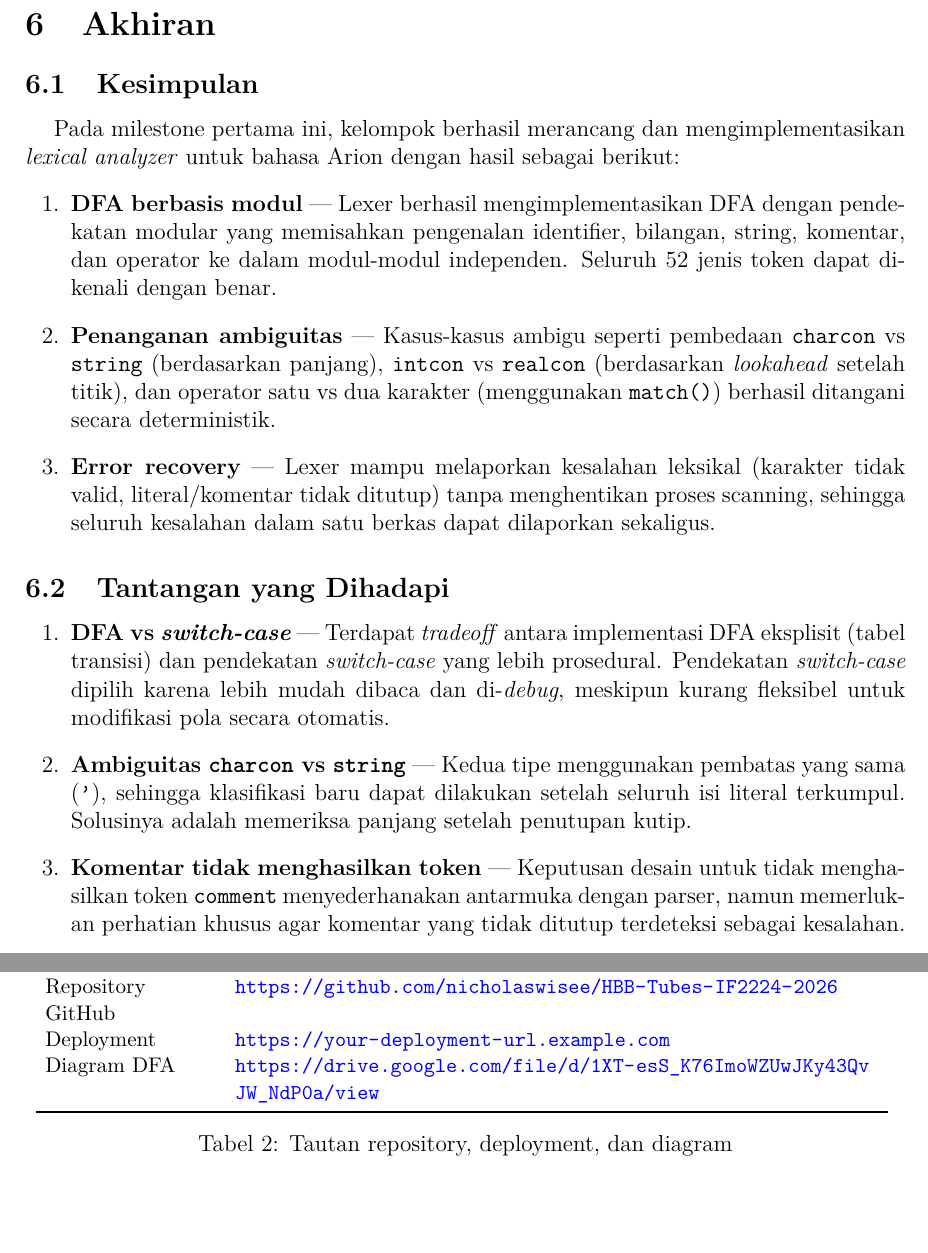
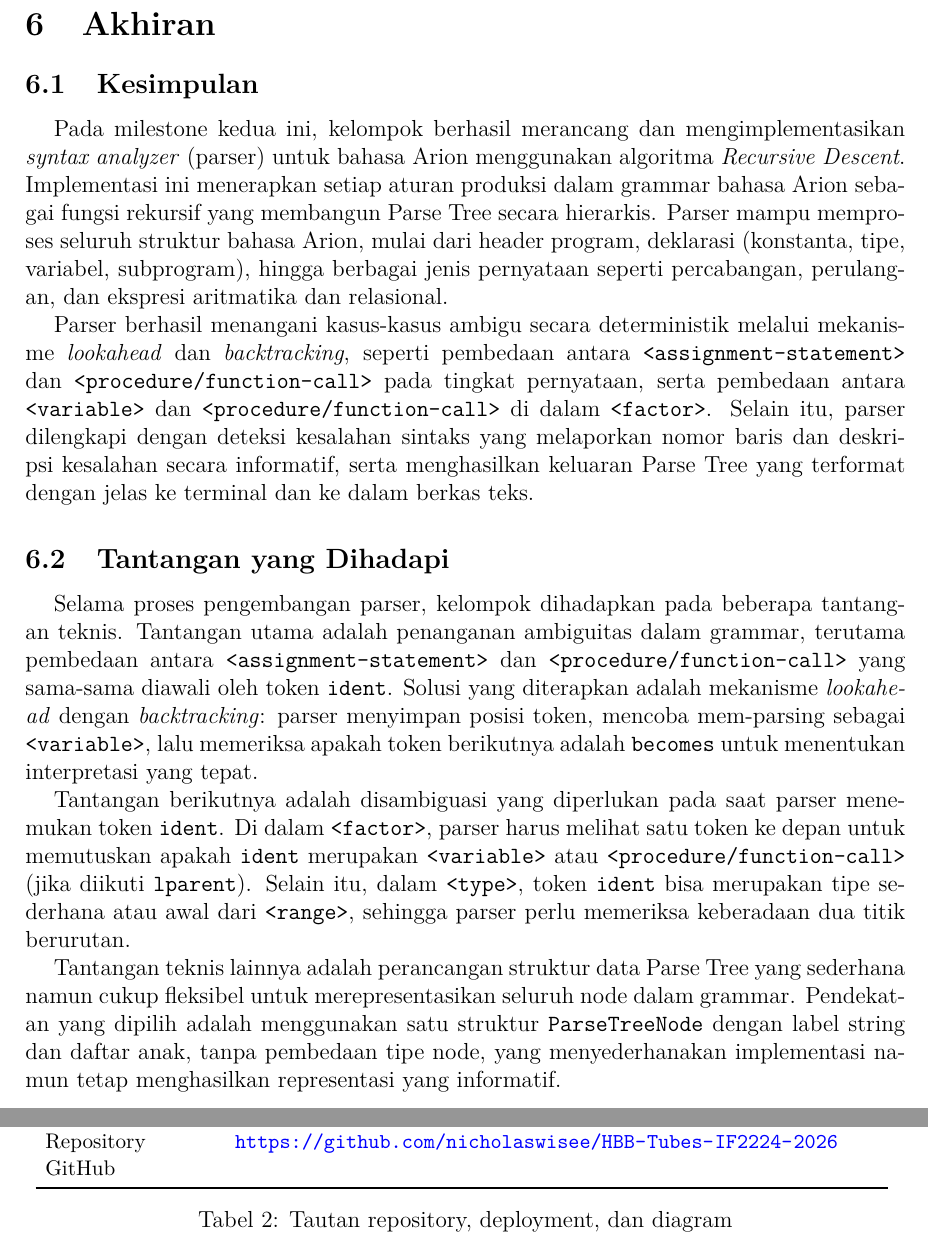
Before and after one commit to nicholaswisee/HBB-Tubes-IF2224-2026, a LaTeX document (doc/m2/main.tex): two parts of pages 40 and 41 of 41, joined at a grey line, cut so that both start at the same text, the shorter picture padded with empty space. Compiled offline with pdfLaTeX.

Commit message:
doc: final document

```diff
--- a/doc/m2/main.tex
+++ b/doc/m2/main.tex
@@ -1797,20 +1797,49 @@ Seluruh kasus uji menghasilkan keluaran yang sesuai dengan ekspektasi. Pesan kes
 \section{Akhiran}
 
 \subsection{Kesimpulan}
-Pada milestone pertama ini, kelompok berhasil merancang dan mengimplementasikan \textit{lexical analyzer} untuk bahasa Arion dengan hasil sebagai berikut:
-\begin{enumerate}[label=\arabic*., leftmargin=2em]
-  \item \textbf{DFA berbasis modul} --- Lexer berhasil mengimplementasikan DFA dengan pendekatan modular yang memisahkan pengenalan identifier, bilangan, string, komentar, dan operator ke dalam modul-modul independen. Seluruh 52 jenis token dapat dikenali dengan benar.
-  \item \textbf{Penanganan ambiguitas} --- Kasus-kasus ambigu seperti pembedaan \texttt{charcon} vs \texttt{string} (berdasarkan panjang), \texttt{intcon} vs \texttt{realcon} (berdasarkan \textit{lookahead} setelah titik), dan operator satu vs dua karakter (menggunakan \texttt{match()}) berhasil ditangani secara deterministik.
-  \item \textbf{Error recovery} --- Lexer mampu melaporkan kesalahan leksikal (karakter tidak valid, literal/komentar tidak ditutup) tanpa menghentikan proses scanning, sehingga seluruh kesalahan dalam satu berkas dapat dilaporkan sekaligus.
-\end{enumerate}
+Pada milestone kedua ini, kelompok berhasil merancang dan mengimplementasikan
+\textit{syntax analyzer} (parser) untuk bahasa Arion menggunakan algoritma
+\textit{Recursive Descent}. Implementasi ini menerapkan setiap aturan produksi
+dalam grammar bahasa Arion sebagai fungsi rekursif yang membangun Parse Tree
+secara hierarkis. Parser mampu memproses seluruh struktur bahasa Arion, mulai
+dari header program, deklarasi (konstanta, tipe, variabel, subprogram), hingga
+berbagai jenis pernyataan seperti percabangan, perulangan, dan ekspresi
+aritmatika dan relasional.
+
+Parser berhasil menangani kasus-kasus ambigu secara deterministik melalui
+mekanisme \textit{lookahead} dan \textit{backtracking}, seperti pembedaan antara
+\texttt{<assignment-statement>} dan \texttt{<procedure/function-call>} pada
+tingkat pernyataan, serta pembedaan antara \texttt{<variable>} dan
+\texttt{<procedure/function-call>} di dalam \texttt{<factor>}. Selain itu,
+parser dilengkapi dengan deteksi kesalahan sintaks yang melaporkan nomor baris
+dan deskripsi kesalahan secara informatif, serta menghasilkan keluaran Parse
+Tree yang terformat dengan jelas ke terminal dan ke dalam berkas teks.
 
 \subsection{Tantangan yang Dihadapi}
-\begin{enumerate}[label=\arabic*., leftmargin=2em]
-  \item \textbf{DFA vs \textit{switch-case}} --- Terdapat \textit{tradeoff} antara implementasi DFA eksplisit (tabel transisi) dan pendekatan \textit{switch-case} yang lebih prosedural. Pendekatan \textit{switch-case} dipilih karena lebih mudah dibaca dan di-\textit{debug}, meskipun kurang fleksibel untuk modifikasi pola secara otomatis.
-  \item \textbf{Ambiguitas \texttt{charcon} vs \texttt{string}} --- Kedua tipe menggunakan pembatas yang sama (\texttt{'}), sehingga klasifikasi baru dapat dilakukan setelah seluruh isi literal terkumpul. Solusinya adalah memeriksa panjang setelah penutupan kutip.
-  \item \textbf{Komentar tidak menghasilkan token} --- Keputusan desain untuk tidak menghasilkan token \texttt{comment} menyederhanakan antarmuka dengan parser, namun memerlukan perhatian khusus agar komentar yang tidak ditutup terdeteksi sebagai kesalahan.
-\end{enumerate}
-
+Selama proses pengembangan parser, kelompok dihadapkan pada beberapa tantangan
+teknis. Tantangan utama adalah penanganan ambiguitas dalam grammar, terutama
+pembedaan antara \texttt{<assignment-statement>} dan
+\texttt{<procedure/function-call>} yang sama-sama diawali oleh token
+\texttt{ident}. Solusi yang diterapkan adalah mekanisme \textit{lookahead}
+dengan \textit{backtracking}: parser menyimpan posisi token, mencoba mem-parsing
+sebagai \texttt{<variable>}, lalu memeriksa apakah token berikutnya adalah
+\texttt{becomes} untuk menentukan interpretasi yang tepat.
+
+Tantangan berikutnya adalah disambiguasi yang diperlukan pada saat
+parser menemukan token \texttt{ident}. Di dalam \texttt{<factor>},
+parser harus melihat satu token ke depan untuk memutuskan apakah
+\texttt{ident} merupakan \texttt{<variable>} atau
+\texttt{<procedure/function-call>} (jika diikuti \texttt{lparent}).
+Selain itu, dalam \texttt{<type>}, token \texttt{ident} bisa merupakan tipe
+sederhana atau awal dari \texttt{<range>}, sehingga parser perlu memeriksa
+keberadaan dua titik berurutan.
+
+Tantangan teknis lainnya adalah perancangan struktur data Parse Tree yang
+sederhana namun cukup fleksibel untuk merepresentasikan seluruh node dalam
+grammar. Pendekatan yang dipilih adalah menggunakan satu struktur
+\texttt{ParseTreeNode} dengan label string dan daftar anak, tanpa pembedaan
+tipe node, yang menyederhanakan implementasi namun tetap menghasilkan representasi
+yang informatif.
 \newpage
 \addcontentsline{toc}{section}{References}
 \section*{Daftar Pustaka}
@@ -1843,8 +1869,6 @@ Pada milestone pertama ini, kelompok berhasil merancang dan mengimplementasikan
     \textbf{Sumber Daya} & \textbf{Tautan} \\
     \midrule
     Repository GitHub & \url{\RepoURL} \\
-    Deployment      & \url{\DeployURL} \\
-    Diagram DFA       & \url{\DFAURL} \\
     \bottomrule
   \end{tabular}
   \end{small}
```
Also changed, not shown: doc/m2/main.pdf, doc/m2/main.tex (9 more changed lines).
